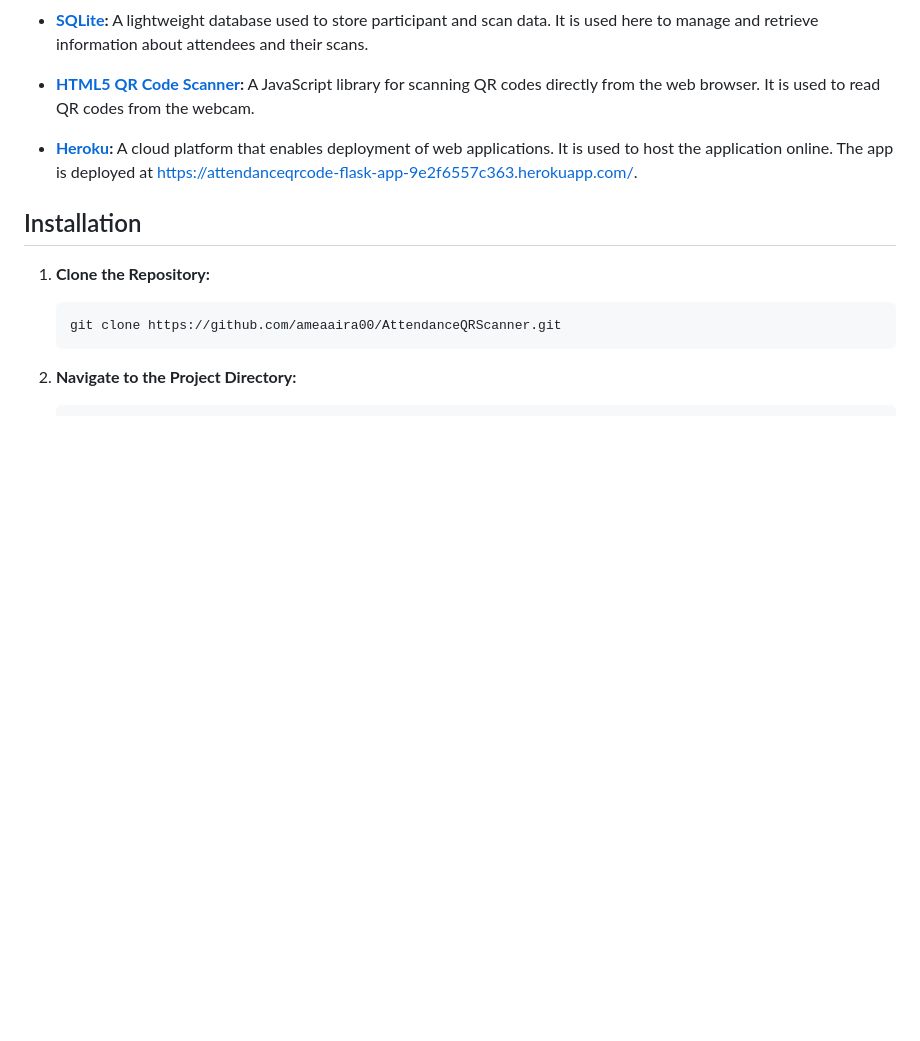
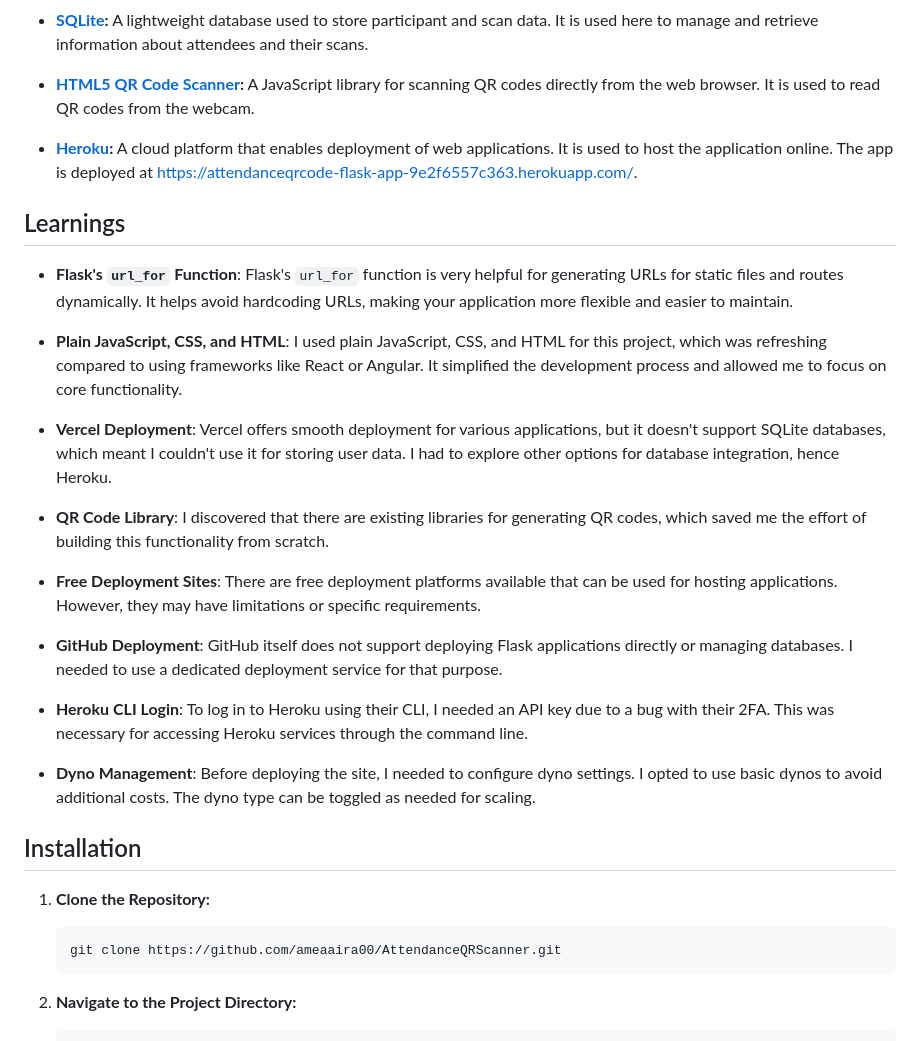
Before and after one commit to ameaaira00/AttendanceQRScanner, a Markdown page: README.md, the part around the change. GitHub-like rendering; blank space fills up the shorter version.

Commit message:
Add Learnings section to README

```diff
--- a/README.md
+++ b/README.md
@@ -42,6 +42,26 @@ This project was developed to streamline the registration process for our church
 
 - **[Heroku](https://www.heroku.com/):** A cloud platform that enables deployment of web applications. It is used to host the application online. The app is deployed at https://attendanceqrcode-flask-app-9e2f6557c363.herokuapp.com/.
 
+
+## Learnings
+
+- **Flask's `url_for` Function**: Flask's `url_for` function is very helpful for generating URLs for static files and routes dynamically. It helps avoid hardcoding URLs, making your application more flexible and easier to maintain.
+
+- **Plain JavaScript, CSS, and HTML**: I used plain JavaScript, CSS, and HTML for this project, which was refreshing compared to using frameworks like React or Angular. It simplified the development process and allowed me to focus on core functionality.
+
+- **Vercel Deployment**: Vercel offers smooth deployment for various applications, but it doesn't support SQLite databases, which meant I couldn't use it for storing user data. I had to explore other options for database integration, hence Heroku.
+
+- **QR Code Library**: I discovered that there are existing libraries for generating QR codes, which saved me the effort of building this functionality from scratch.
+
+- **Free Deployment Sites**: There are free deployment platforms available that can be used for hosting applications. However, they may have limitations or specific requirements.
+
+- **GitHub Deployment**: GitHub itself does not support deploying Flask applications directly or managing databases. I needed to use a dedicated deployment service for that purpose.
+
+- **Heroku CLI Login**: To log in to Heroku using their CLI, I needed an API key due to a bug with their 2FA. This was necessary for accessing Heroku services through the command line.
+
+- **Dyno Management**: Before deploying the site, I needed to configure dyno settings. I opted to use basic dynos to avoid additional costs. The dyno type can be toggled as needed for scaling.
+
+
 ## Installation
 
 1. **Clone the Repository:**
```
